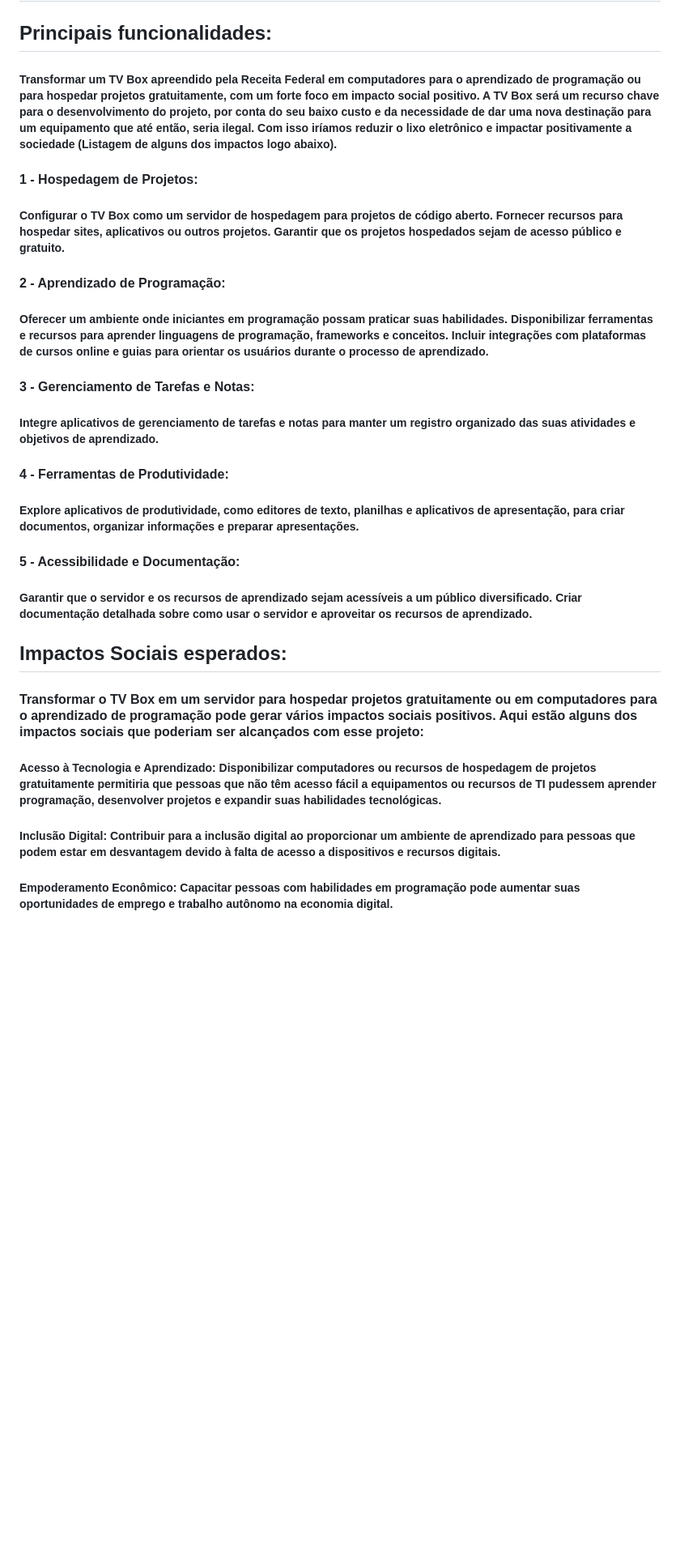
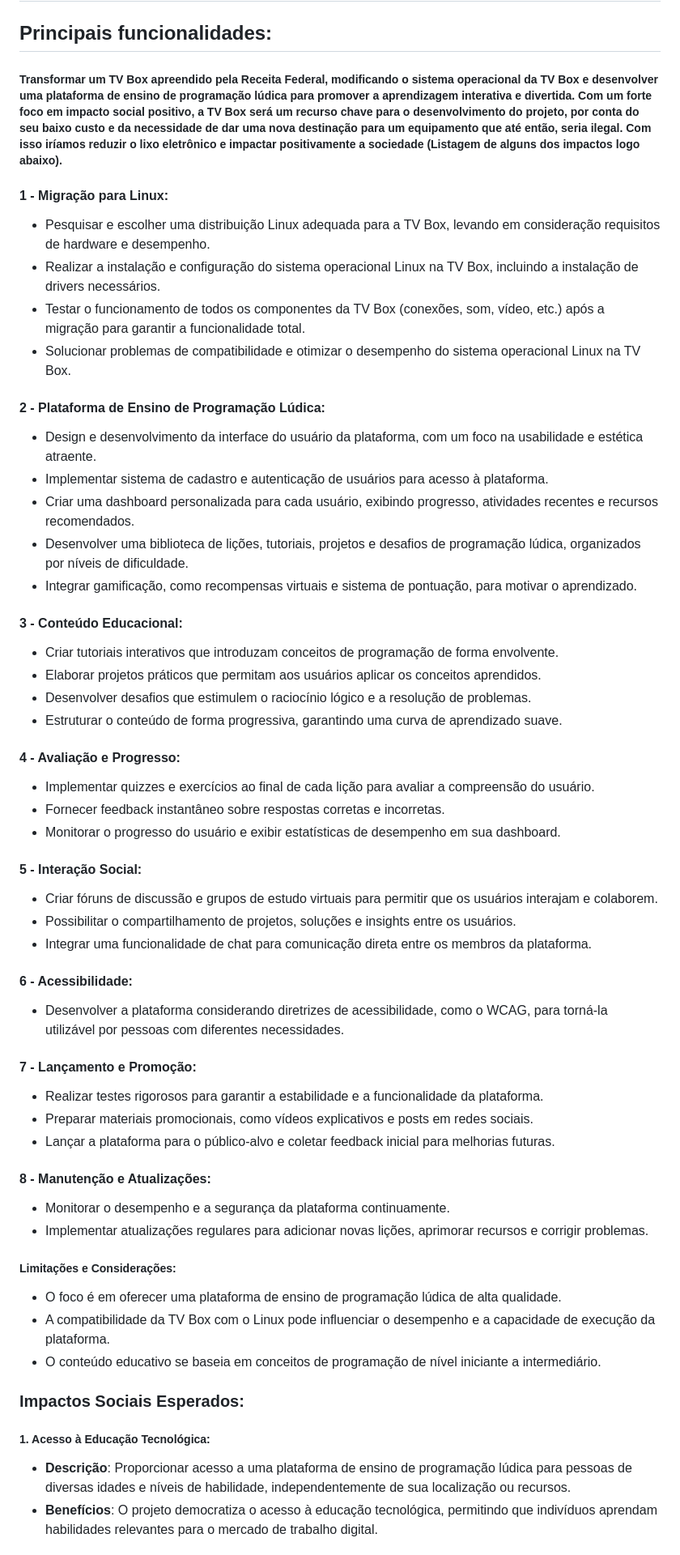
Before and after one commit to freitasanderson1/CodeJunior, a Markdown page: README.md, the part around the change printed below. Shown: that part at 81% size. GitHub-like rendering; blank space fills up the shorter version.

```diff
--- a/README.md
+++ b/README.md
@@ -31,31 +31,57 @@ https://12factor.net/
 ##
 # Escopo do Projeto:
 ## Principais funcionalidades:
-##### Transformar um TV Box apreendido pela Receita Federal  em computadores para o aprendizado de programação ou para hospedar projetos gratuitamente, com um forte foco em impacto social positivo. A TV Box será um recurso chave para o desenvolvimento do projeto, por conta do seu baixo custo e da necessidade de dar uma nova destinação para um equipamento que até então, seria ilegal. Com isso iríamos reduzir o lixo eletrônico e impactar positivamente a sociedade (Listagem de alguns dos impactos logo abaixo).
+##### Transformar um TV Box apreendido pela Receita Federal, modificando o sistema operacional da TV Box e desenvolver uma plataforma de ensino de programação lúdica para promover a aprendizagem interativa e divertida. Com um forte foco em impacto social positivo, a TV Box será um recurso chave para o desenvolvimento do projeto, por conta do seu baixo custo e da necessidade de dar uma nova destinação para um equipamento que até então, seria ilegal. Com isso iríamos reduzir o lixo eletrônico e impactar positivamente a sociedade (Listagem de alguns dos impactos logo abaixo).
 
-#### 1 - Hospedagem de Projetos:
+#### 1 - Migração para Linux:
+- Pesquisar e escolher uma distribuição Linux adequada para a TV Box, levando em consideração requisitos de hardware e desempenho.
+- Realizar a instalação e configuração do sistema operacional Linux na TV Box, incluindo a instalação de drivers necessários.
+- Testar o funcionamento de todos os componentes da TV Box (conexões, som, vídeo, etc.) após a migração para garantir a funcionalidade total.
+- Solucionar problemas de compatibilidade e otimizar o desempenho do sistema operacional Linux na TV Box.
 
-##### Configurar o TV Box como um servidor de hospedagem para projetos de código aberto. Fornecer recursos para hospedar sites, aplicativos ou outros projetos. Garantir que os projetos hospedados sejam de acesso público e gratuito.
+#### 2 -  Plataforma de Ensino de Programação Lúdica:
+- Design e desenvolvimento da interface do usuário da plataforma, com um foco na usabilidade e estética atraente.
+- Implementar sistema de cadastro e autenticação de usuários para acesso à plataforma.
+- Criar uma dashboard personalizada para cada usuário, exibindo progresso, atividades recentes e recursos recomendados.
+- Desenvolver uma biblioteca de lições, tutoriais, projetos e desafios de programação lúdica, organizados por níveis de dificuldade.
+- Integrar gamificação, como recompensas virtuais e sistema de pontuação, para motivar o aprendizado.
 
-#### 2 - Aprendizado de Programação:
+#### 3 - Conteúdo Educacional:
+- Criar tutoriais interativos que introduzam conceitos de programação de forma envolvente.
+- Elaborar projetos práticos que permitam aos usuários aplicar os conceitos aprendidos.
+- Desenvolver desafios que estimulem o raciocínio lógico e a resolução de problemas.
+- Estruturar o conteúdo de forma progressiva, garantindo uma curva de aprendizado suave.
 
-##### Oferecer um ambiente onde iniciantes em programação possam praticar suas habilidades. Disponibilizar ferramentas e recursos para aprender linguagens de programação, frameworks e conceitos. Incluir integrações com plataformas de cursos online e guias para orientar os usuários durante o processo de aprendizado.
+#### 4 - Avaliação e Progresso:
+- Implementar quizzes e exercícios ao final de cada lição para avaliar a compreensão do usuário.
+- Fornecer feedback instantâneo sobre respostas corretas e incorretas.
+- Monitorar o progresso do usuário e exibir estatísticas de desempenho em sua dashboard.
 
-#### 3 - Gerenciamento de Tarefas e Notas:
-##### Integre aplicativos de gerenciamento de tarefas e notas para manter um registro organizado das suas atividades e objetivos de aprendizado.
+#### 5 - Interação Social:
+- Criar fóruns de discussão e grupos de estudo virtuais para permitir que os usuários interajam e colaborem.
+- Possibilitar o compartilhamento de projetos, soluções e insights entre os usuários.
+- Integrar uma funcionalidade de chat para comunicação direta entre os membros da plataforma.
 
-#### 4 - Ferramentas de Produtividade:
-##### Explore aplicativos de produtividade, como editores de texto, planilhas e aplicativos de apresentação, para criar documentos, organizar informações e preparar apresentações.
+#### 6 - Acessibilidade:
+- Desenvolver a plataforma considerando diretrizes de acessibilidade, como o WCAG, para torná-la utilizável por pessoas com diferentes necessidades.
 
-#### 5 - Acessibilidade e Documentação:
-##### Garantir que o servidor e os recursos de aprendizado sejam acessíveis a um público diversificado. Criar documentação detalhada sobre como usar o servidor e aproveitar os recursos de aprendizado.
+#### 7 - Lançamento e Promoção:
+- Realizar testes rigorosos para garantir a estabilidade e a funcionalidade da plataforma.
+- Preparar materiais promocionais, como vídeos explicativos e posts em redes sociais.
+- Lançar a plataforma para o público-alvo e coletar feedback inicial para melhorias futuras.
 
-## Impactos Sociais esperados:
-#### Transformar o TV Box em um servidor para hospedar projetos gratuitamente ou em computadores para o aprendizado de programação pode gerar vários impactos sociais positivos. Aqui estão alguns dos impactos sociais que poderiam ser alcançados com esse projeto:
+#### 8 - Manutenção e Atualizações:
+- Monitorar o desempenho e a segurança da plataforma continuamente.
+- Implementar atualizações regulares para adicionar novas lições, aprimorar recursos e corrigir problemas.
 
-##### Acesso à Tecnologia e Aprendizado: Disponibilizar computadores ou recursos de hospedagem de projetos gratuitamente permitiria que pessoas que não têm acesso fácil a equipamentos ou recursos de TI pudessem aprender programação, desenvolver projetos e expandir suas habilidades tecnológicas.
+##### Limitações e Considerações:
+- O foco é em oferecer uma plataforma de ensino de programação lúdica de alta qualidade.
+- A compatibilidade da TV Box com o Linux pode influenciar o desempenho e a capacidade de execução da plataforma.
+- O conteúdo educativo se baseia em conceitos de programação de nível iniciante a intermediário.
 
-##### Inclusão Digital: Contribuir para a inclusão digital ao proporcionar um ambiente de aprendizado para pessoas que podem estar em desvantagem devido à falta de acesso a dispositivos e recursos digitais.
+### Impactos Sociais Esperados:
 
-##### Empoderamento Econômico: Capacitar pessoas com habilidades em programação pode aumentar suas oportunidades de emprego e trabalho autônomo na economia digital.
+##### 1. Acesso à Educação Tecnológica:
+- **Descrição**: Proporcionar acesso a uma plataforma de ensino de programação lúdica para pessoas de diversas idades e níveis de habilidade, independentemente de sua localização ou recursos.
+- **Benefícios**: O projeto democratiza o acesso à educação tecnológica, permitindo que indivíduos aprendam habilidades relevantes para o mercado de trabalho digital.
 
```
Also changed, not shown: other parts of README.md (+82 -62 lines).
